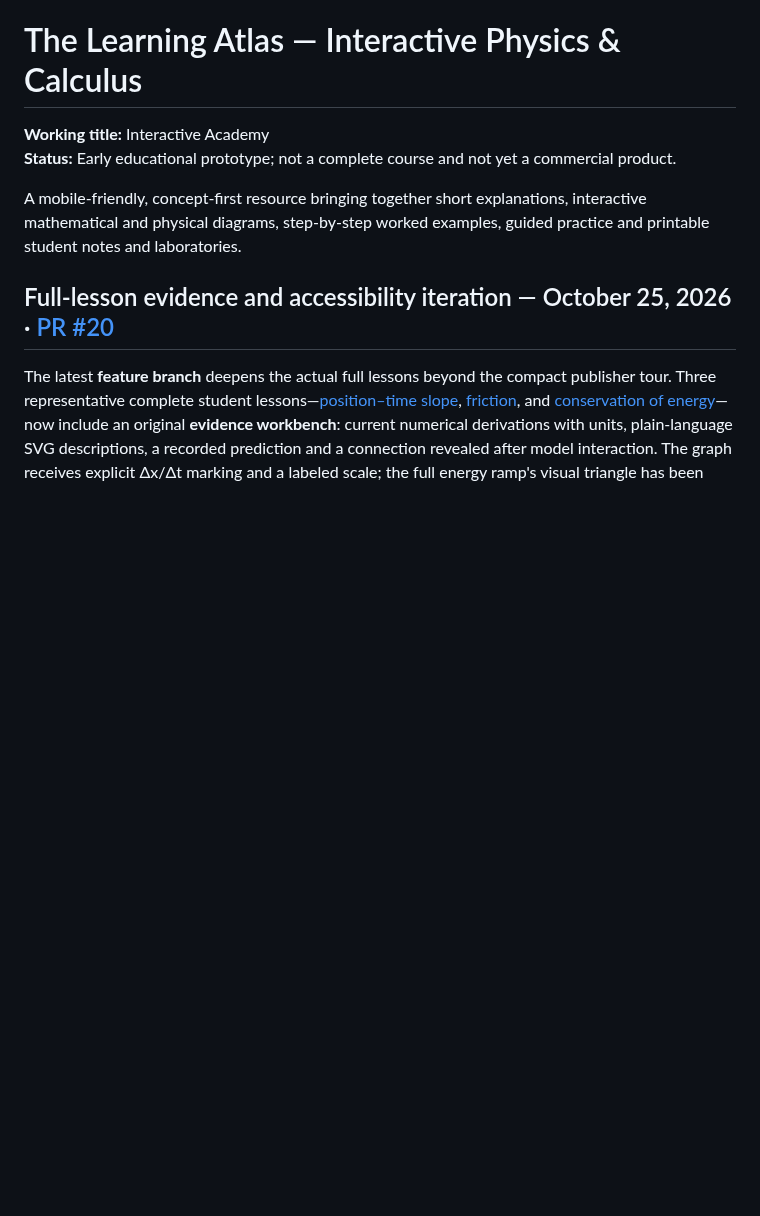
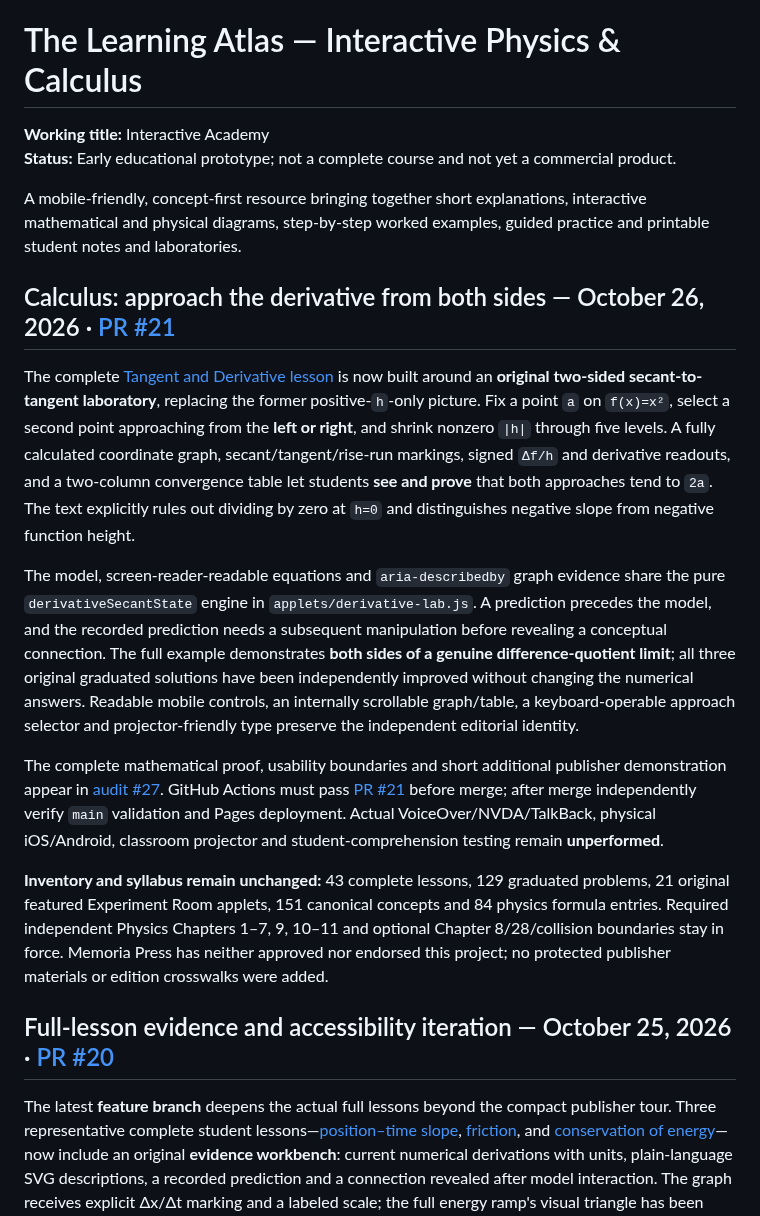
Before and after one commit to antmhernandez/Interactive-Academy, a Markdown page: README.md, the part around the change. GitHub-like rendering; blank space fills up the shorter version.

Commit message:
Document two-sided Calculus teaching upgrade, release gates and unchanged inventory

```diff
--- a/README.md
+++ b/README.md
@@ -4,6 +4,16 @@
 **Status:** Early educational prototype; not a complete course and not yet a commercial product.
 
 A mobile-friendly, concept-first resource bringing together short explanations, interactive mathematical and physical diagrams, step-by-step worked examples, guided practice and printable student notes and laboratories.
+
+## Calculus: approach the derivative from both sides — October 26, 2026 · [PR #21](https://github.com/antmhernandez/Interactive-Academy/pull/21)
+
+The complete [Tangent and Derivative lesson](https://antmhernandez.github.io/Interactive-Academy/#lesson/tangent-line) is now built around an **original two-sided secant-to-tangent laboratory**, replacing the former positive-`h`-only picture. Fix a point `a` on `f(x)=x²`, select a second point approaching from the **left or right**, and shrink nonzero `|h|` through five levels. A fully calculated coordinate graph, secant/tangent/rise-run markings, signed `Δf/h` and derivative readouts, and a two-column convergence table let students **see and prove** that both approaches tend to `2a`. The text explicitly rules out dividing by zero at `h=0` and distinguishes negative slope from negative function height.
+
+The model, screen-reader-readable equations and `aria-describedby` graph evidence share the pure `derivativeSecantState` engine in `applets/derivative-lab.js`. A prediction precedes the model, and the recorded prediction needs a subsequent manipulation before revealing a conceptual connection. The full example demonstrates **both sides of a genuine difference-quotient limit**; all three original graduated solutions have been independently improved without changing the numerical answers. Readable mobile controls, an internally scrollable graph/table, a keyboard-operable approach selector and projector-friendly type preserve the independent editorial identity.
+
+The complete mathematical proof, usability boundaries and short additional publisher demonstration appear in [audit #27](docs/27_TWO_SIDED_DERIVATIVE_LAB_2026-10-26.md). GitHub Actions must pass [PR #21](https://github.com/antmhernandez/Interactive-Academy/pull/21/checks) before merge; after merge independently verify `main` validation and Pages deployment. Actual VoiceOver/NVDA/TalkBack, physical iOS/Android, classroom projector and student-comprehension testing remain **unperformed**.
+
+**Inventory and syllabus remain unchanged:** 43 complete lessons, 129 graduated problems, 21 original featured Experiment Room applets, 151 canonical concepts and 84 physics formula entries. Required independent Physics Chapters 1–7, 9, 10–11 and optional Chapter 8/28/collision boundaries stay in force. Memoria Press has neither approved nor endorsed this project; no protected publisher materials or edition crosswalks were added.
 
 ## Full-lesson evidence and accessibility iteration — October 25, 2026 · [PR #20](https://github.com/antmhernandez/Interactive-Academy/pull/20)
 
```
